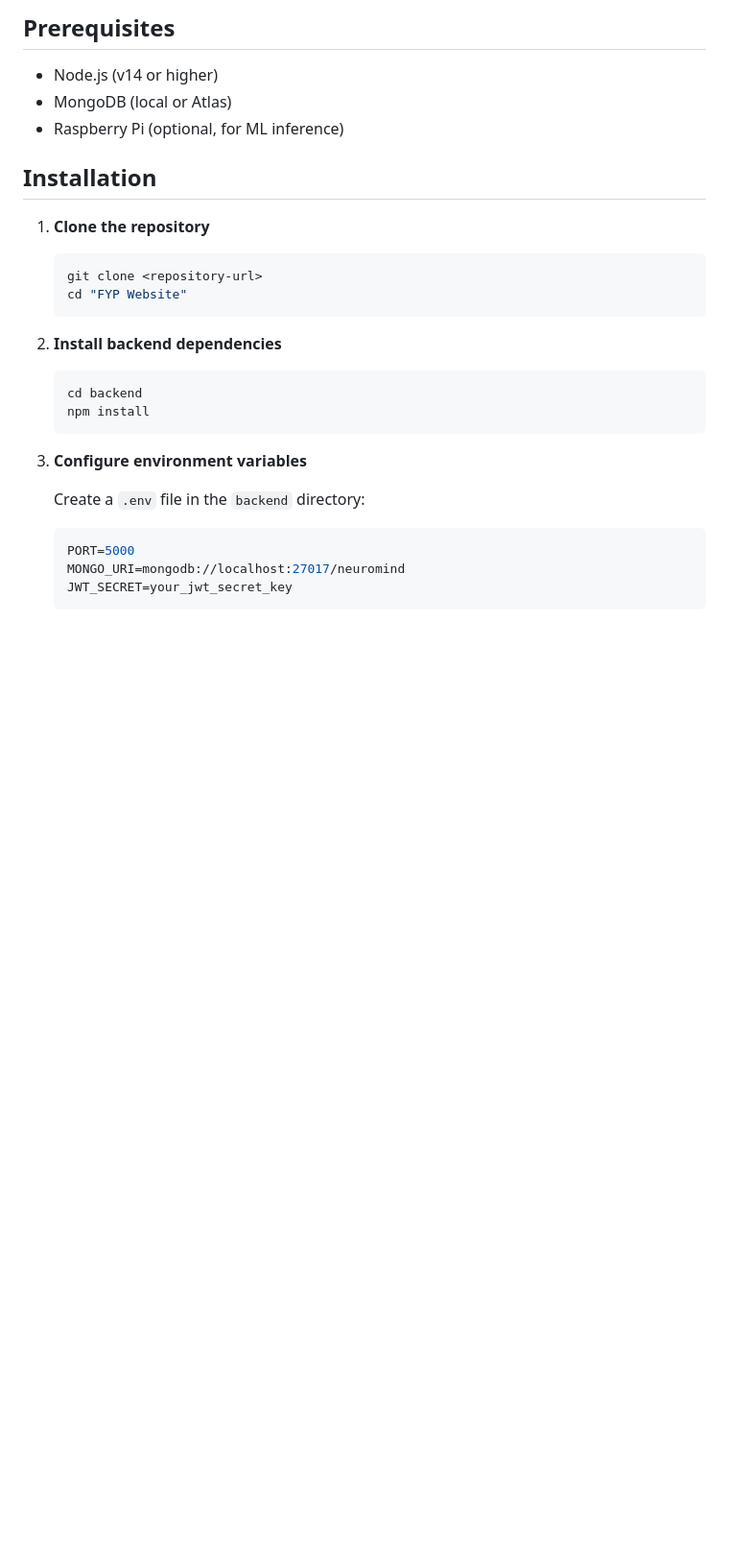
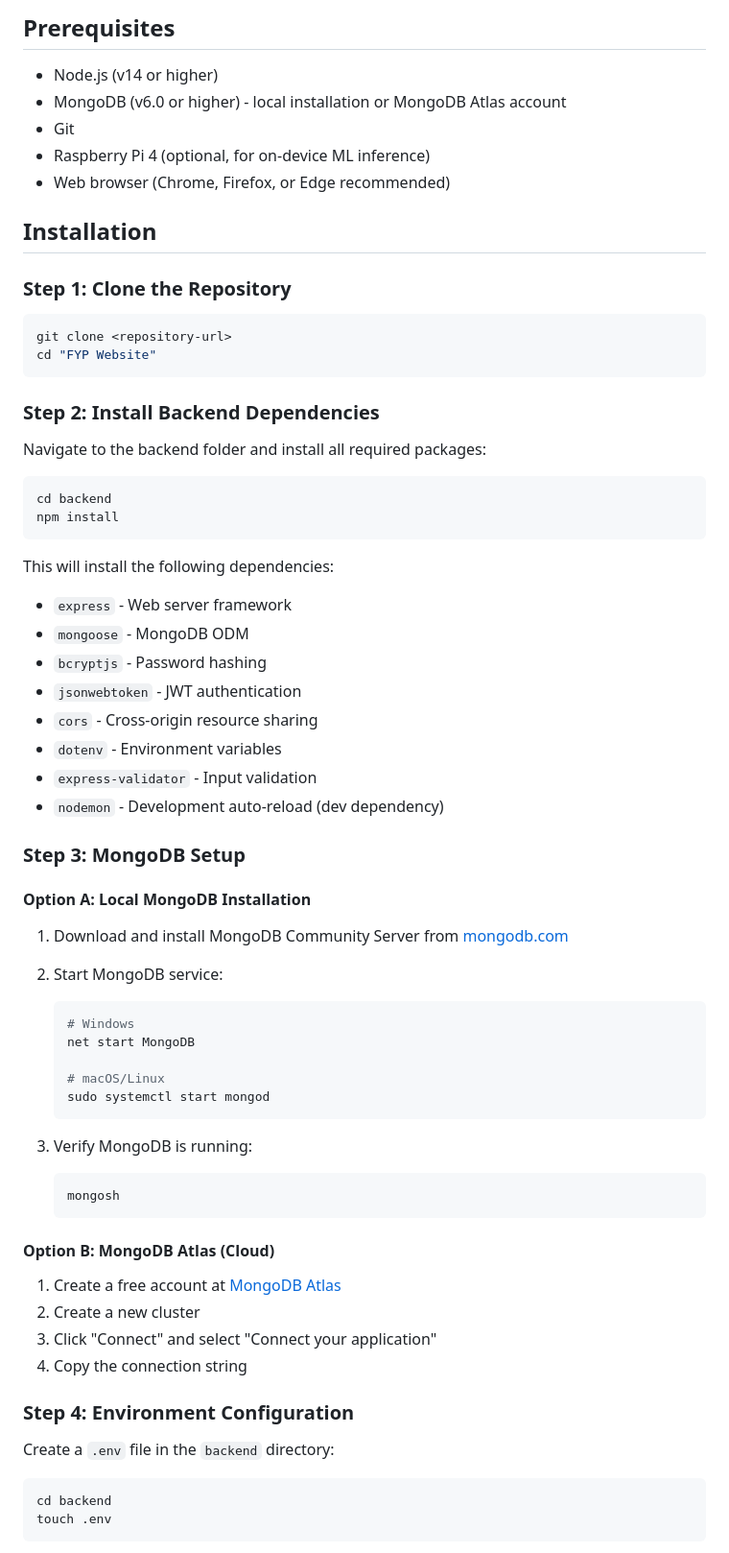
Before and after one commit to BazilAamir/NEUROMIND, a Markdown page: README.md, the part around one of its changes. Shown at 96% size. Rendered like a GitHub page; blank space fills up the shorter version.

````diff
--- a/README.md
+++ b/README.md
@@ -75,27 +75,72 @@ FYP Website/
 ## Prerequisites
 
 - Node.js (v14 or higher)
-- MongoDB (local or Atlas)
-- Raspberry Pi (optional, for ML inference)
+- MongoDB (v6.0 or higher) - local installation or MongoDB Atlas account
+- Git
+- Raspberry Pi 4 (optional, for on-device ML inference)
+- Web browser (Chrome, Firefox, or Edge recommended)
 
 ## Installation
 
-1. **Clone the repository**
+### Step 1: Clone the Repository
+
+```bash
+git clone <repository-url>
+cd "FYP Website"
+```
+
+### Step 2: Install Backend Dependencies
+
+Navigate to the backend folder and install all required packages:
+
+```bash
+cd backend
+npm install
+```
+
+This will install the following dependencies:
+- `express` - Web server framework
+- `mongoose` - MongoDB ODM
+- `bcryptjs` - Password hashing
+- `jsonwebtoken` - JWT authentication
+- `cors` - Cross-origin resource sharing
+- `dotenv` - Environment variables
+- `express-validator` - Input validation
+- `nodemon` - Development auto-reload (dev dependency)
+
+### Step 3: MongoDB Setup
+
+#### Option A: Local MongoDB Installation
+
+1. Download and install MongoDB Community Server from [mongodb.com](https://www.mongodb.com/try/download/community)
+
+2. Start MongoDB service:
    ```bash
-   git clone <repository-url>
-   cd "FYP Website"
+   # Windows
+   net start MongoDB
+
+   # macOS/Linux
+   sudo systemctl start mongod
    ```
 
-2. **Install backend dependencies**
+3. Verify MongoDB is running:
    ```bash
-   cd backend
-   npm install
+   mongosh
    ```
 
-3. **Configure environment variables**
+#### Option B: MongoDB Atlas (Cloud)
 
-   Create a `.env` file in the `backend` directory:
-   ```env
-   PORT=5000
-   MONGO_URI=mongodb://localhost:27017/neuromind
-   JWT_SECRET=your_jwt_secret_key
+1. Create a free account at [MongoDB Atlas](https://www.mongodb.com/atlas)
+2. Create a new cluster
+3. Click "Connect" and select "Connect your application"
+4. Copy the connection string
+
+### Step 4: Environment Configuration
+
+Create a `.env` file in the `backend` directory:
+
+```bash
+cd backend
+touch .env
+```
+
````
Also changed, not shown: other parts of README.md (+113 -21 lines).
